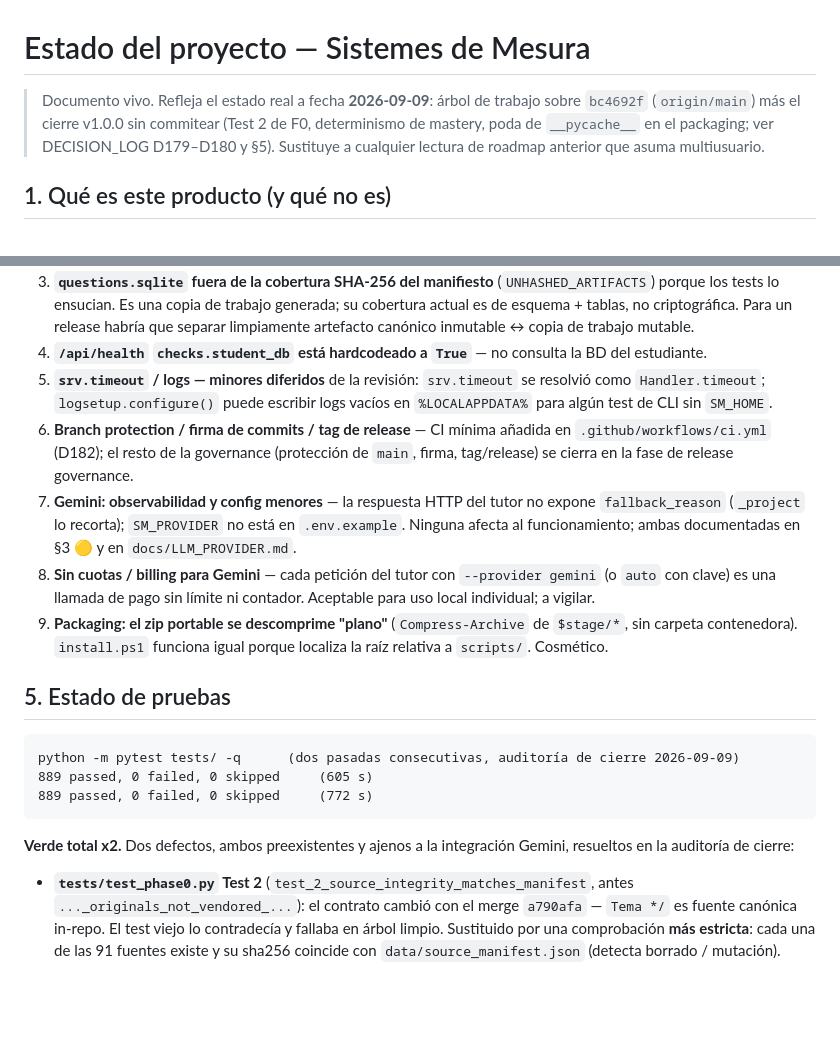
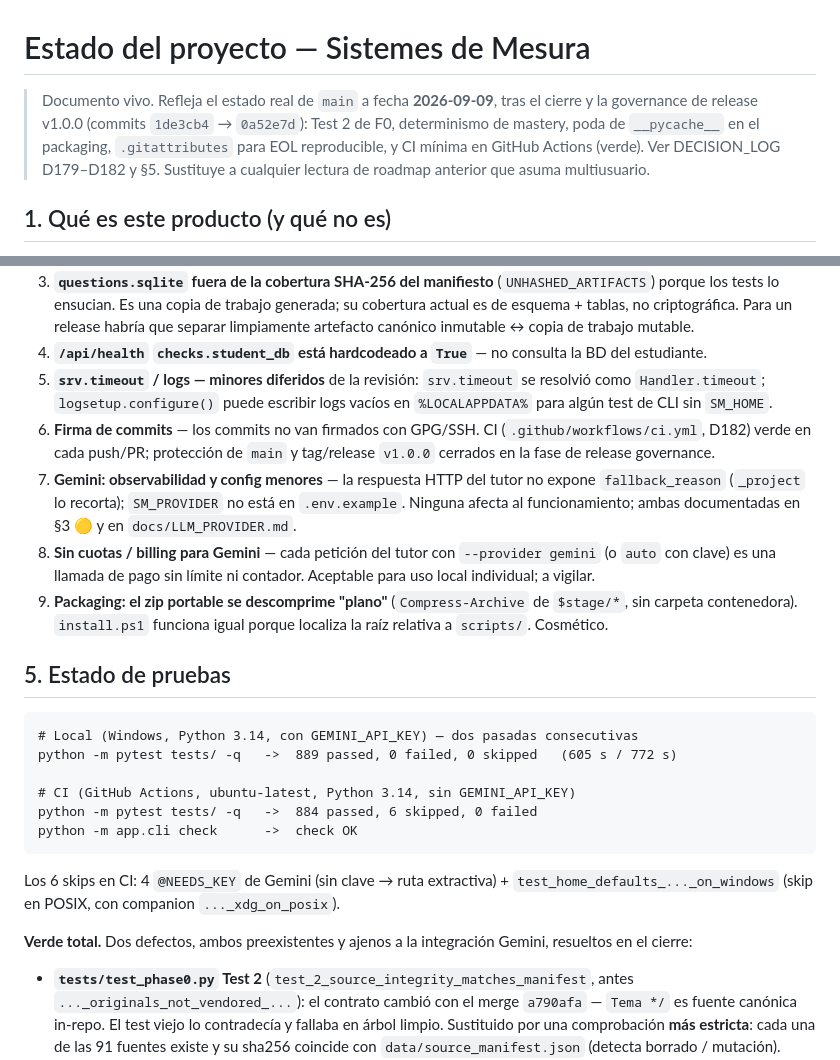
Before and after one commit to Damaga2005/Sistemes-de-Mesura, a Markdown page: docs/ESTADO_DEL_PROYECTO.md, 2 parts joined by grey strips. Drawn GitHub-style; blank space fills up the shorter version.

Commit message:
docs: sincroniza estado y CHANGELOG con el cierre commiteado + CI verde
- ESTADO_DEL_PROYECTO: cabecera al rango de commits real (1de3cb4..0a52e7d),
  §5 con los recuentos de local (889 x2) y CI (884 + 6 skips, check OK),
  §4 deuda 6 reducida a "firma de commits" (CI ya existe y esta verde).
- CHANGELOG: nota de cierre con el resultado de CI y los fixes de
  portabilidad Linux.

Solo documentacion.

Co-Authored-By: Claude Sonnet 5 <noreply@anthropic.com>

````diff
--- a/docs/ESTADO_DEL_PROYECTO.md
+++ b/docs/ESTADO_DEL_PROYECTO.md
@@ -1,10 +1,11 @@
 # Estado del proyecto — Sistemes de Mesura
 
-> Documento vivo. Refleja el estado real a fecha **2026-09-09**: árbol de
-> trabajo sobre `bc4692f` (`origin/main`) más el cierre v1.0.0 sin commitear
-> (Test 2 de F0, determinismo de mastery, poda de `__pycache__` en el
-> packaging; ver DECISION_LOG D179–D180 y §5). Sustituye a cualquier lectura
-> de roadmap anterior que asuma multiusuario.
+> Documento vivo. Refleja el estado real de `main` a fecha **2026-09-09**,
+> tras el cierre y la governance de release v1.0.0 (commits `1de3cb4` →
+> `0a52e7d`): Test 2 de F0, determinismo de mastery, poda de `__pycache__`
+> en el packaging, `.gitattributes` para EOL reproducible, y CI mínima en
+> GitHub Actions (verde). Ver DECISION_LOG D179–D182 y §5. Sustituye a
+> cualquier lectura de roadmap anterior que asuma multiusuario.
 
 ## 1. Qué es este producto (y qué no es)
 
@@ -107,10 +108,9 @@ de F0–F11 y no se modifican.
 3. **`questions.sqlite` fuera de la cobertura SHA-256 del manifiesto** (`UNHASHED_ARTIFACTS`) porque los tests lo ensucian. Es una copia de trabajo generada; su cobertura actual es de esquema + tablas, no criptográfica. Para un release habría que separar limpiamente artefacto canónico inmutable ↔ copia de trabajo mutable.
 4. **`/api/health` `checks.student_db` está hardcodeado a `True`** — no consulta la BD del estudiante.
 5. **`srv.timeout` / logs — minores diferidos** de la revisión: `srv.timeout` se resolvió como `Handler.timeout`; `logsetup.configure()` puede escribir logs vacíos en `%LOCALAPPDATA%` para algún test de CLI sin `SM_HOME`.
-6. **Branch protection / firma de commits / tag de release** — CI mínima
-   añadida en `.github/workflows/ci.yml` (D182); el resto de la governance
-   (protección de `main`, firma, tag/release) se cierra en la fase de
-   release governance.
+6. **Firma de commits** — los commits no van firmados con GPG/SSH. CI
+   (`.github/workflows/ci.yml`, D182) verde en cada push/PR; protección de
+   `main` y tag/release `v1.0.0` cerrados en la fase de release governance.
 7. **Gemini: observabilidad y config menores** — la respuesta HTTP del tutor
    no expone `fallback_reason` (`_project` lo recorta); `SM_PROVIDER` no está
    en `.env.example`. Ninguna afecta al funcionamiento; ambas documentadas en
@@ -125,13 +125,19 @@ de F0–F11 y no se modifican.
 ## 5. Estado de pruebas
 
 ```
-python -m pytest tests/ -q      (dos pasadas consecutivas, auditoría de cierre 2026-09-09)
-889 passed, 0 failed, 0 skipped     (605 s)
-889 passed, 0 failed, 0 skipped     (772 s)
+# Local (Windows, Python 3.14, con GEMINI_API_KEY) — dos pasadas consecutivas
+python -m pytest tests/ -q   ->  889 passed, 0 failed, 0 skipped   (605 s / 772 s)
+
+# CI (GitHub Actions, ubuntu-latest, Python 3.14, sin GEMINI_API_KEY)
+python -m pytest tests/ -q   ->  884 passed, 6 skipped, 0 failed
+python -m app.cli check      ->  check OK
 ```
 
-**Verde total x2.** Dos defectos, ambos preexistentes y ajenos a la
-integración Gemini, resueltos en la auditoría de cierre:
+Los 6 skips en CI: 4 `@NEEDS_KEY` de Gemini (sin clave → ruta extractiva) +
+`test_home_defaults_..._on_windows` (skip en POSIX, con companion `..._xdg_on_posix`).
+
+**Verde total.** Dos defectos, ambos preexistentes y ajenos a la
+integración Gemini, resueltos en el cierre:
 
 - **`tests/test_phase0.py` Test 2** (`test_2_source_integrity_matches_manifest`,
   antes `..._originals_not_vendored_...`): el contrato cambió con el merge
````
Also changed, not shown: CHANGELOG.md (+2 -1 lines).
